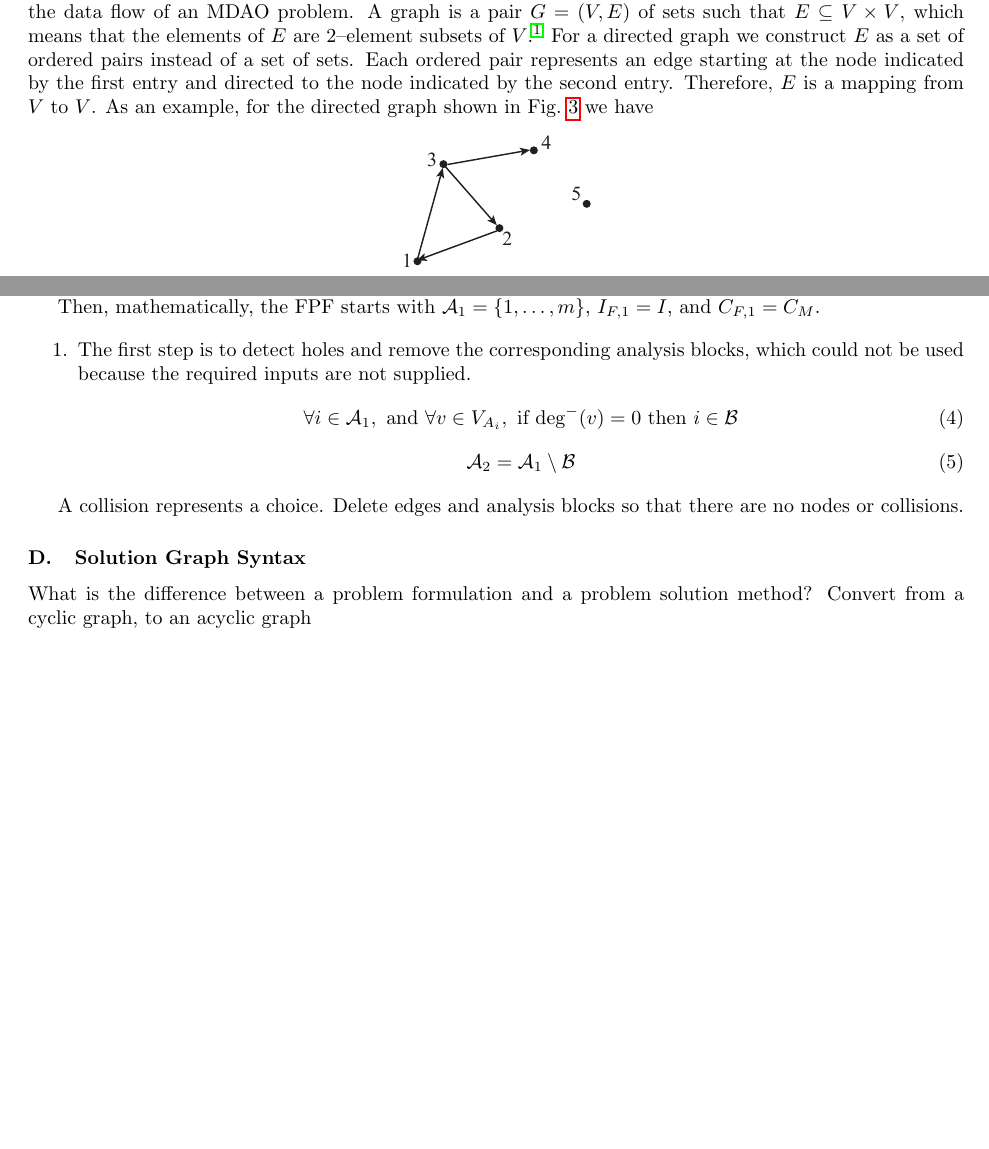
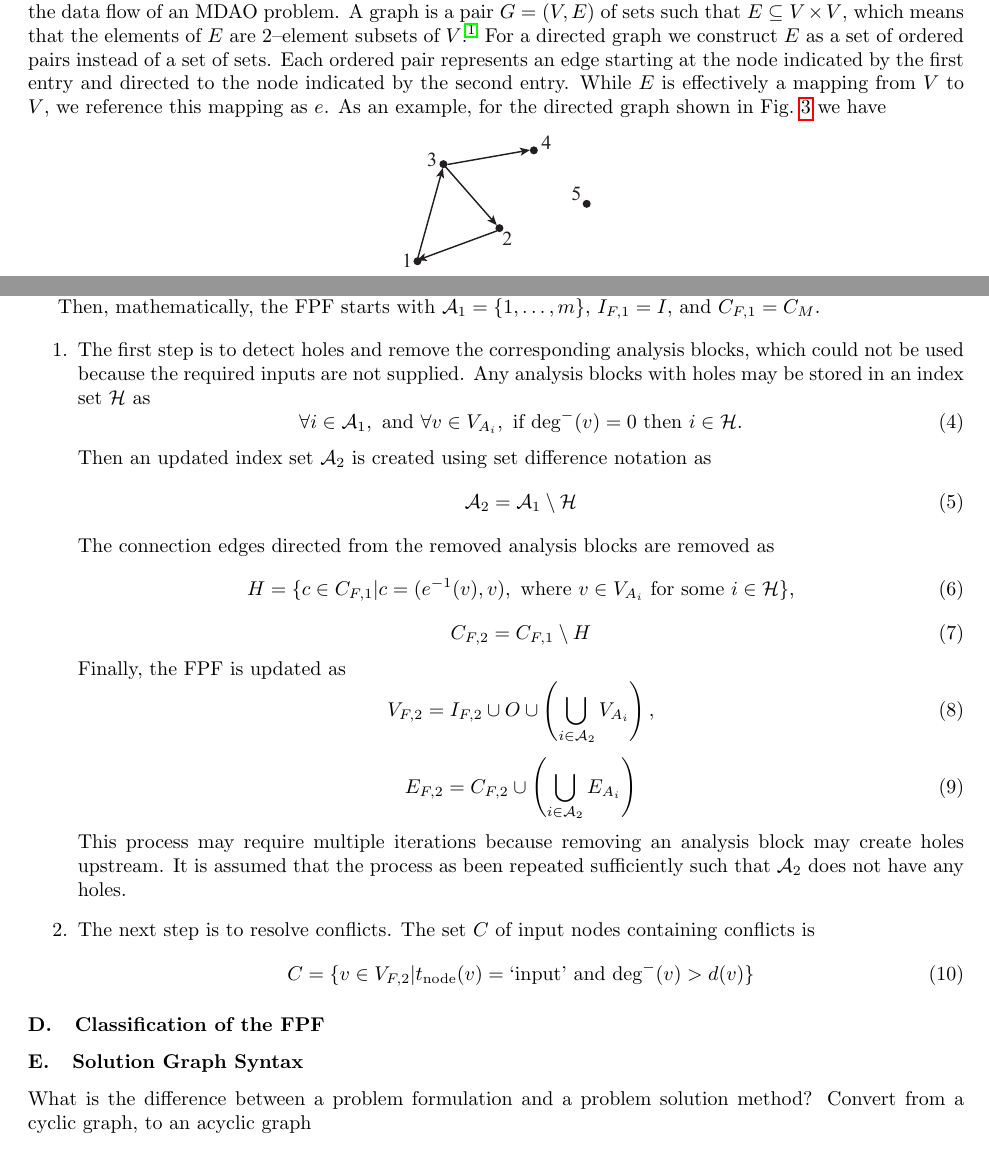
Before and after one commit to dpate/prob-formulation, a LaTeX paper (problem_formulation.tex, which reads graph_syntax.tex): two parts of pages 4 and 6 of 6 before the commit and two parts of pages 4 and 6 of 7 after it, joined at a grey line, cut so that both start at the same text, the shorter picture padded with empty space. Compiled offline with pdfLaTeX.

Commit message:
next update

```diff
--- a/graph_syntax.tex
+++ b/graph_syntax.tex
@@ -1,7 +1,7 @@
 \section{Graph-based Problem Formulation Syntax}
 We begin by discussing the general syntax of graph theory and then expand upon this syntax to represent the data flow of an MDAO problem.
 A graph is a pair $G = (V,E)$ of sets such that $E \subseteq V \times V$, which means that the elements of $E$ are 2--element subsets of $V$ \cite{Diestel2010}.
-For a directed graph we construct $E$ as a set of ordered pairs instead of a set of sets. Each ordered pair represents an edge starting at the node indicated by the first entry and directed to the node indicated by the second entry. Therefore, $E$ is a mapping from $V$ to $V$.
+For a directed graph we construct $E$ as a set of ordered pairs instead of a set of sets. Each ordered pair represents an edge starting at the node indicated by the first entry and directed to the node indicated by the second entry. While $E$ is effectively a mapping from $V$ to $V$, we reference this mapping as $e$.
 \begin{figure}[htb!]
 	\begin{center}
 	\includegraphics[width=1.5in]{images/example_directed_graph}
@@ -79,17 +79,42 @@ Then, mathematically, the FPF starts with $\mathcal A_1 = \{1,\ldots,m\}$, $I_{F
 
 
 \begin{enumerate}
-\item The first step is to detect holes and remove the corresponding analysis blocks, which could not be used because the required inputs are not supplied.
+\item The first step is to detect holes and remove the corresponding analysis blocks, which could not be used because the required inputs are not supplied. Any analysis blocks with holes may be stored in an index set $\mathcal H$ as
 \begin{equation}
-\forall i \in \mathcal A_1,\txt{ and }\forall v \in V_{A_i},\txt{ if deg}^-(v)=0 \txt{ then } i \in \mathcal B
+\forall i \in \mathcal A_1,\txt{ and }\forall v \in V_{A_i},\txt{ if deg}^-(v)=0 \txt{ then } i \in \mathcal H.
+\end{equation}
+Then an updated index set $\mathcal A_2$ is created using set difference notation as
+\begin{equation}
+\mathcal A_2 = \mathcal A_1 \setminus \mathcal H
+\end{equation}The connection edges directed from the removed analysis blocks are removed as
+\begin{equation}
+H = \{c \in C_{F,1} |c = (e^{-1}(v),v), \txt{ where } v \in V_{A_i} \txt{ for some } i \in \mathcal H\},
 \end{equation}
 \begin{equation}
-\mathcal A_2 = \mathcal A_1 \setminus \mathcal B
+C_{F,2} = C_{F,1} \setminus H
 \end{equation}
+Finally, the FPF is updated as
+\begin{equation}
+V_{F,2} = I_{F,2} \cup O \cup \left( \bigcup_{i \in \mathcal A_2} V_{A_i} \right),
+\end{equation}
+\begin{equation}
+E_{F,2} = C_{F,2} \cup \left( \bigcup_{i \in \mathcal A_2} E_{A_i} \right)
+\end{equation}
+This process may require multiple iterations because removing an analysis block may create holes upstream. It is assumed that the process as been repeated sufficiently such that $\mathcal A_2$ does not have any holes.
+
+\item The next step is to resolve conflicts. The set $C$ of input nodes containing conflicts is
+\begin{equation}
+C = \{v \in V_{F,2} | t_\txt{node}(v) = \txt{`input'} \txt{ and } \txt{deg}^-(v) > d(v)\}
+\end{equation}
+%\begin{equation}
+%for v \in c let
+%\end{equation}
 \end{enumerate}
 
-A collision represents a choice.
-Delete edges and analysis blocks so that there are no nodes or collisions.
+\subsection{Classification of the FPF}
+
+%A collision represents a choice.
+%Delete edges and analysis blocks so that there are no nodes or collisions.
 
 
 
```
